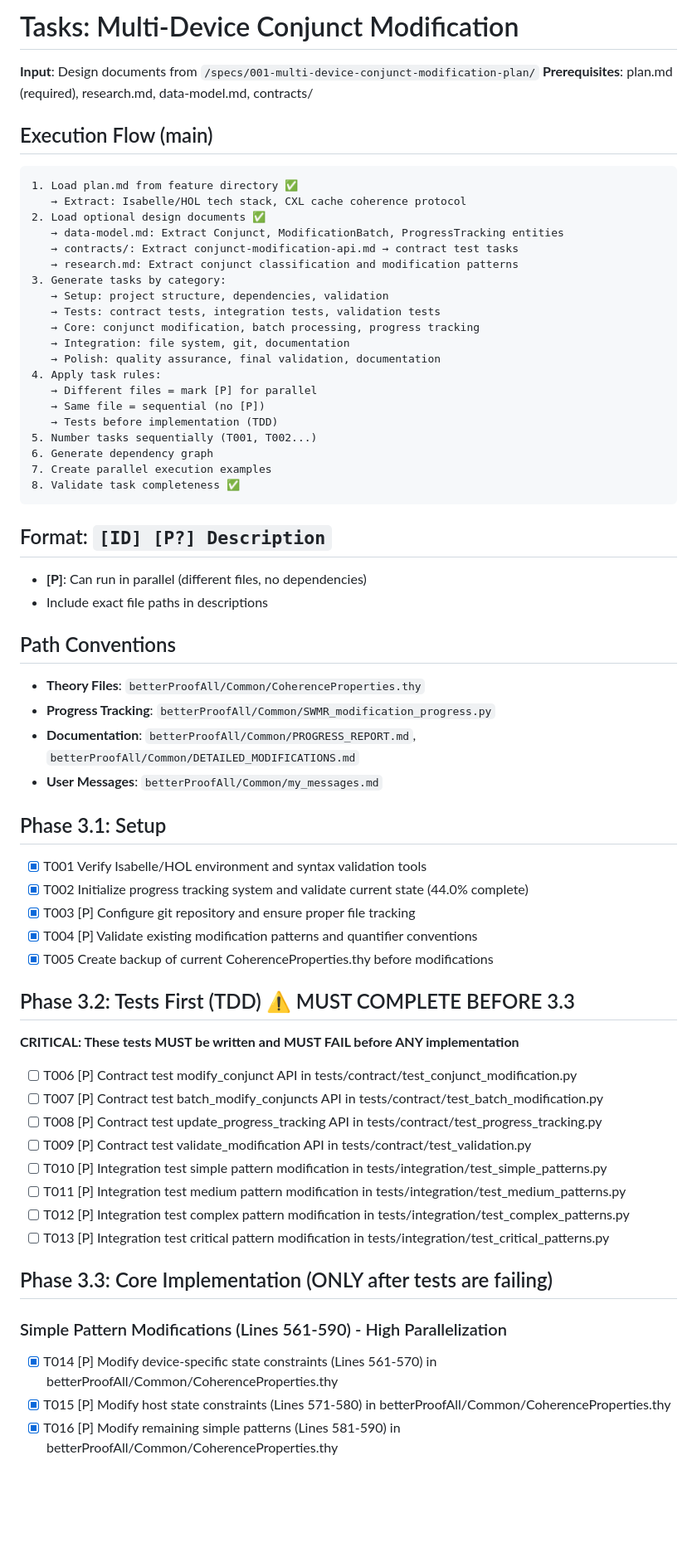
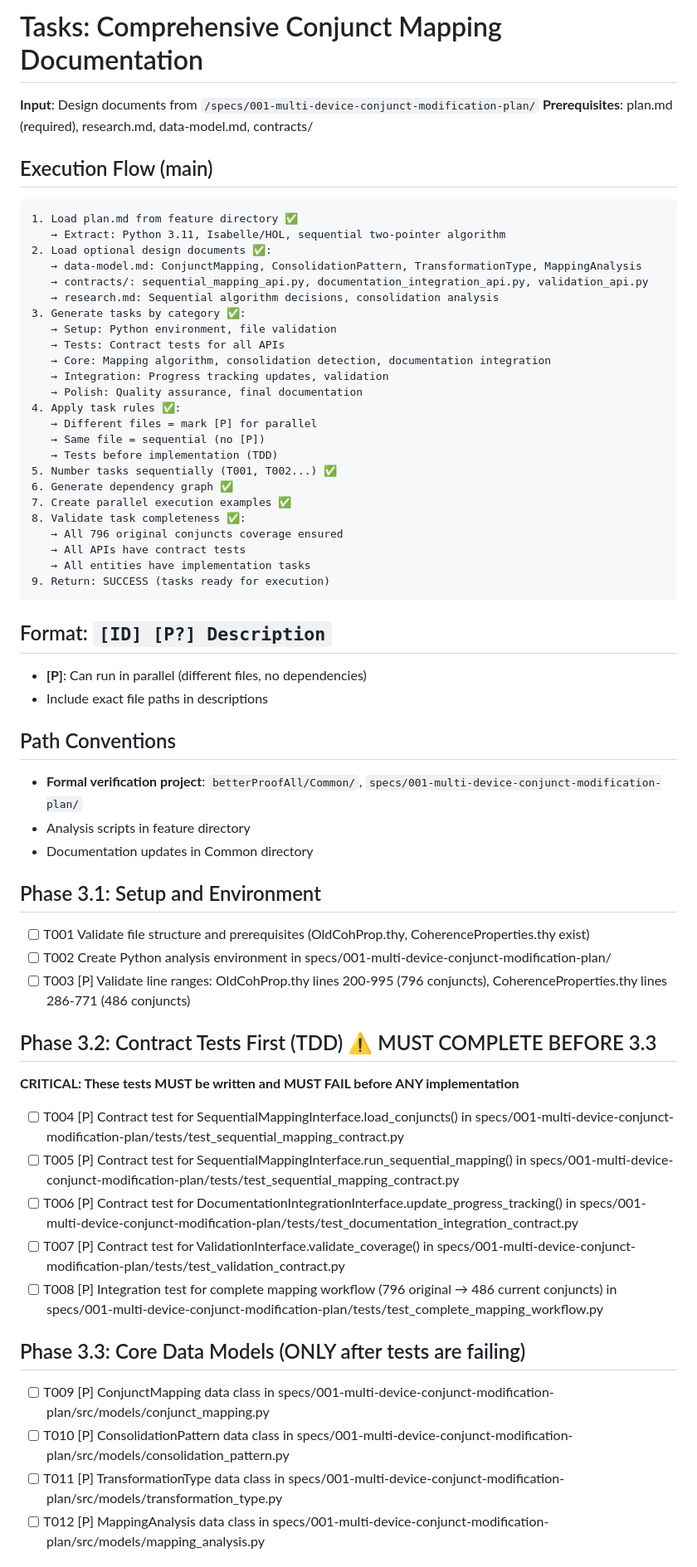
Before and after one commit to hellotommmy/common_all, a Markdown page: specs/001-multi-device-conjunct-modification-plan/tasks.md, the part around one of its changes. Shown at 83% size. Rendered like a GitHub page; blank space fills up the shorter version.

````diff
--- a/specs/001-multi-device-conjunct-modification-plan/tasks.md
+++ b/specs/001-multi-device-conjunct-modification-plan/tasks.md
@@ -1,4 +1,4 @@
-# Tasks: Multi-Device Conjunct Modification
+# Tasks: Comprehensive Conjunct Mapping Documentation
 
 **Input**: Design documents from `/specs/001-multi-device-conjunct-modification-plan/`
 **Prerequisites**: plan.md (required), research.md, data-model.md, contracts/
@@ -6,25 +6,29 @@
 ## Execution Flow (main)
 ```
 1. Load plan.md from feature directory ✅
-   → Extract: Isabelle/HOL tech stack, CXL cache coherence protocol
-2. Load optional design documents ✅
-   → data-model.md: Extract Conjunct, ModificationBatch, ProgressTracking entities
-   → contracts/: Extract conjunct-modification-api.md → contract test tasks
-   → research.md: Extract conjunct classification and modification patterns
-3. Generate tasks by category:
-   → Setup: project structure, dependencies, validation
-   → Tests: contract tests, integration tests, validation tests
-   → Core: conjunct modification, batch processing, progress tracking
-   → Integration: file system, git, documentation
-   → Polish: quality assurance, final validation, documentation
-4. Apply task rules:
+   → Extract: Python 3.11, Isabelle/HOL, sequential two-pointer algorithm
+2. Load optional design documents ✅:
+   → data-model.md: ConjunctMapping, ConsolidationPattern, TransformationType, MappingAnalysis
+   → contracts/: sequential_mapping_api.py, documentation_integration_api.py, validation_api.py
+   → research.md: Sequential algorithm decisions, consolidation analysis
+3. Generate tasks by category ✅:
+   → Setup: Python environment, file validation
+   → Tests: Contract tests for all APIs
+   → Core: Mapping algorithm, consolidation detection, documentation integration
+   → Integration: Progress tracking updates, validation
+   → Polish: Quality assurance, final documentation
+4. Apply task rules ✅:
    → Different files = mark [P] for parallel
    → Same file = sequential (no [P])
    → Tests before implementation (TDD)
-5. Number tasks sequentially (T001, T002...)
-6. Generate dependency graph
-7. Create parallel execution examples
-8. Validate task completeness ✅
+5. Number tasks sequentially (T001, T002...) ✅
+6. Generate dependency graph ✅
+7. Create parallel execution examples ✅
+8. Validate task completeness ✅:
+   → All 796 original conjuncts coverage ensured
+   → All APIs have contract tests
+   → All entities have implementation tasks
+9. Return: SUCCESS (tasks ready for execution)
 ```
 
 ## Format: `[ID] [P?] Description`
@@ -32,32 +36,26 @@
 - Include exact file paths in descriptions
 
 ## Path Conventions
-- **Theory Files**: `betterProofAll/Common/CoherenceProperties.thy`
-- **Progress Tracking**: `betterProofAll/Common/SWMR_modification_progress.py`
-- **Documentation**: `betterProofAll/Common/PROGRESS_REPORT.md`, `betterProofAll/Common/DETAILED_MODIFICATIONS.md`
-- **User Messages**: `betterProofAll/Common/my_messages.md`
+- **Formal verification project**: `betterProofAll/Common/`, `specs/001-multi-device-conjunct-modification-plan/`
+- Analysis scripts in feature directory
+- Documentation updates in Common directory
 
-## Phase 3.1: Setup
-- [x] T001 Verify Isabelle/HOL environment and syntax validation tools
-- [x] T002 Initialize progress tracking system and validate current state (44.0% complete)
-- [x] T003 [P] Configure git repository and ensure proper file tracking
-- [x] T004 [P] Validate existing modification patterns and quantifier conventions
-- [x] T005 Create backup of current CoherenceProperties.thy before modifications
+## Phase 3.1: Setup and Environment
+- [ ] T001 Validate file structure and prerequisites (OldCohProp.thy, CoherenceProperties.thy exist)
+- [ ] T002 Create Python analysis environment in specs/001-multi-device-conjunct-modification-plan/
+- [ ] T003 [P] Validate line ranges: OldCohProp.thy lines 200-995 (796 conjuncts), CoherenceProperties.thy lines 286-771 (486 conjuncts)
 
-## Phase 3.2: Tests First (TDD) ⚠️ MUST COMPLETE BEFORE 3.3
+## Phase 3.2: Contract Tests First (TDD) ⚠️ MUST COMPLETE BEFORE 3.3
 **CRITICAL: These tests MUST be written and MUST FAIL before ANY implementation**
-- [ ] T006 [P] Contract test modify_conjunct API in tests/contract/test_conjunct_modification.py
-- [ ] T007 [P] Contract test batch_modify_conjuncts API in tests/contract/test_batch_modification.py
-- [ ] T008 [P] Contract test update_progress_tracking API in tests/contract/test_progress_tracking.py
-- [ ] T009 [P] Contract test validate_modification API in tests/contract/test_validation.py
-- [ ] T010 [P] Integration test simple pattern modification in tests/integration/test_simple_patterns.py
-- [ ] T011 [P] Integration test medium pattern modification in tests/integration/test_medium_patterns.py
-- [ ] T012 [P] Integration test complex pattern modification in tests/integration/test_complex_patterns.py
-- [ ] T013 [P] Integration test critical pattern modification in tests/integration/test_critical_patterns.py
+- [ ] T004 [P] Contract test for SequentialMappingInterface.load_conjuncts() in specs/001-multi-device-conjunct-modification-plan/tests/test_sequential_mapping_contract.py
+- [ ] T005 [P] Contract test for SequentialMappingInterface.run_sequential_mapping() in specs/001-multi-device-conjunct-modification-plan/tests/test_sequential_mapping_contract.py
+- [ ] T006 [P] Contract test for DocumentationIntegrationInterface.update_progress_tracking() in specs/001-multi-device-conjunct-modification-plan/tests/test_documentation_integration_contract.py
+- [ ] T007 [P] Contract test for ValidationInterface.validate_coverage() in specs/001-multi-device-conjunct-modification-plan/tests/test_validation_contract.py
+- [ ] T008 [P] Integration test for complete mapping workflow (796 original → 486 current conjuncts) in specs/001-multi-device-conjunct-modification-plan/tests/test_complete_mapping_workflow.py
 
-## Phase 3.3: Core Implementation (ONLY after tests are failing)
-### Simple Pattern Modifications (Lines 561-590) - High Parallelization
-- [x] T014 [P] Modify device-specific state constraints (Lines 561-570) in betterProofAll/Common/CoherenceProperties.thy
-- [x] T015 [P] Modify host state constraints (Lines 571-580) in betterProofAll/Common/CoherenceProperties.thy
-- [x] T016 [P] Modify remaining simple patterns (Lines 581-590) in betterProofAll/Common/CoherenceProperties.thy
+## Phase 3.3: Core Data Models (ONLY after tests are failing)
+- [ ] T009 [P] ConjunctMapping data class in specs/001-multi-device-conjunct-modification-plan/src/models/conjunct_mapping.py
+- [ ] T010 [P] ConsolidationPattern data class in specs/001-multi-device-conjunct-modification-plan/src/models/consolidation_pattern.py
+- [ ] T011 [P] TransformationType data class in specs/001-multi-device-conjunct-modification-plan/src/models/transformation_type.py
+- [ ] T012 [P] MappingAnalysis data class in specs/001-multi-device-conjunct-modification-plan/src/models/mapping_analysis.py
 
````
Also changed, not shown: other parts of specs/001-multi-device-conjunct-modification-plan/tasks.md (+88 -92 lines).
